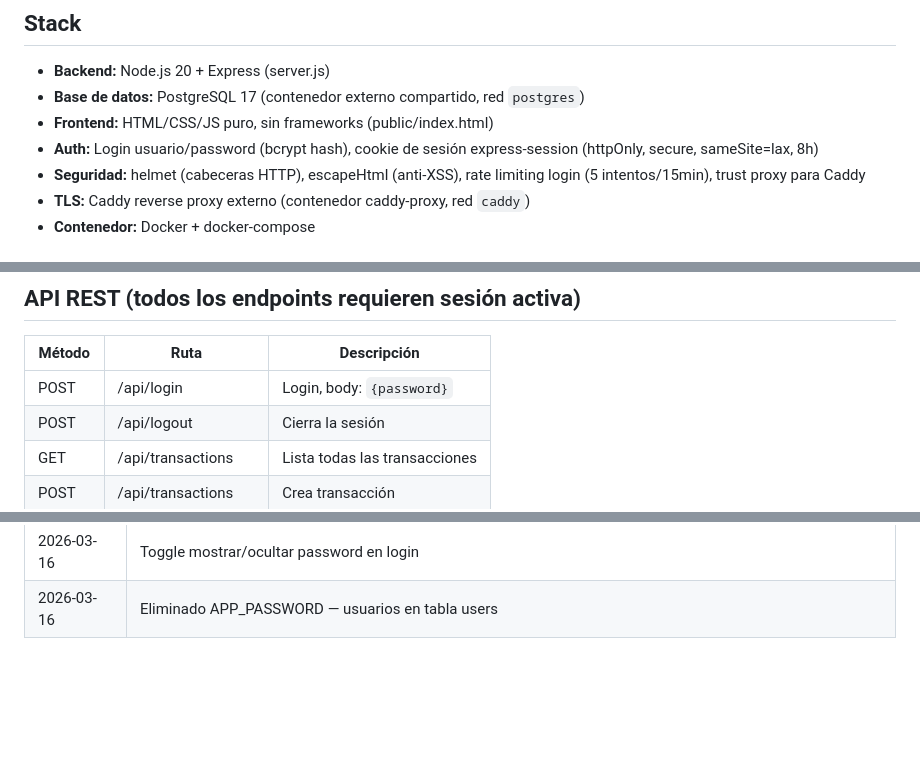
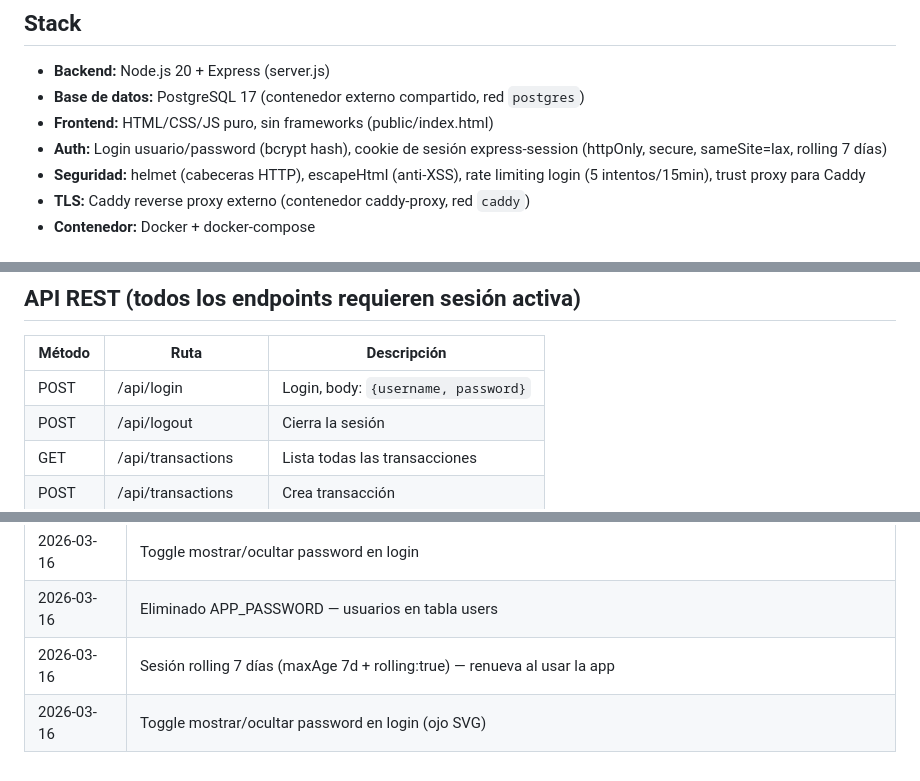
Before and after one commit to RaYx90/mi-ahorro, a Markdown page: CLAUDE.md, 3 parts joined by grey strips. GitHub-like rendering; blank space fills up the shorter version.

Commit message:
docs: actualizar CLAUDE.md — auth multi-usuario, sesión rolling 7d
Co-Authored-By: Claude Opus 4.6 (1M context) <noreply@anthropic.com>

```diff
--- a/CLAUDE.md
+++ b/CLAUDE.md
@@ -8,7 +8,7 @@ Desplegada en un NAS doméstico con Docker. Acceso desde navegador local/LAN.
 - **Backend:** Node.js 20 + Express (server.js)
 - **Base de datos:** PostgreSQL 17 (contenedor externo compartido, red `postgres`)
 - **Frontend:** HTML/CSS/JS puro, sin frameworks (public/index.html)
-- **Auth:** Login usuario/password (bcrypt hash), cookie de sesión express-session (httpOnly, secure, sameSite=lax, 8h)
+- **Auth:** Login usuario/password (bcrypt hash), cookie de sesión express-session (httpOnly, secure, sameSite=lax, rolling 7 días)
 - **Seguridad:** helmet (cabeceras HTTP), escapeHtml (anti-XSS), rate limiting login (5 intentos/15min), trust proxy para Caddy
 - **TLS:** Caddy reverse proxy externo (contenedor caddy-proxy, red `caddy`)
 - **Contenedor:** Docker + docker-compose
@@ -43,7 +43,7 @@ Tabla `users`: id, username (email), password_hash (bcrypt 12 rounds), created_a
 ## API REST (todos los endpoints requieren sesión activa)
 | Método | Ruta | Descripción |
 |---|---|---|
-| POST | /api/login | Login, body: `{password}` |
+| POST | /api/login | Login, body: `{username, password}` |
 | POST | /api/logout | Cierra la sesión |
 | GET | /api/transactions | Lista todas las transacciones |
 | POST | /api/transactions | Crea transacción |
@@ -160,3 +161,5 @@ docker compose build --no-cache && docker compose up -d
 | 2026-03-16 | Auth refactor: login con usuario/password en BD (bcrypt 12 rounds) + rate limiting (5/15min) |
 | 2026-03-16 | Toggle mostrar/ocultar password en login |
 | 2026-03-16 | Eliminado APP_PASSWORD — usuarios en tabla users |
+| 2026-03-16 | Sesión rolling 7 días (maxAge 7d + rolling:true) — renueva al usar la app |
+| 2026-03-16 | Toggle mostrar/ocultar password en login (ojo SVG) |
```
Also changed, not shown: other parts of CLAUDE.md (+1 -0 lines).
